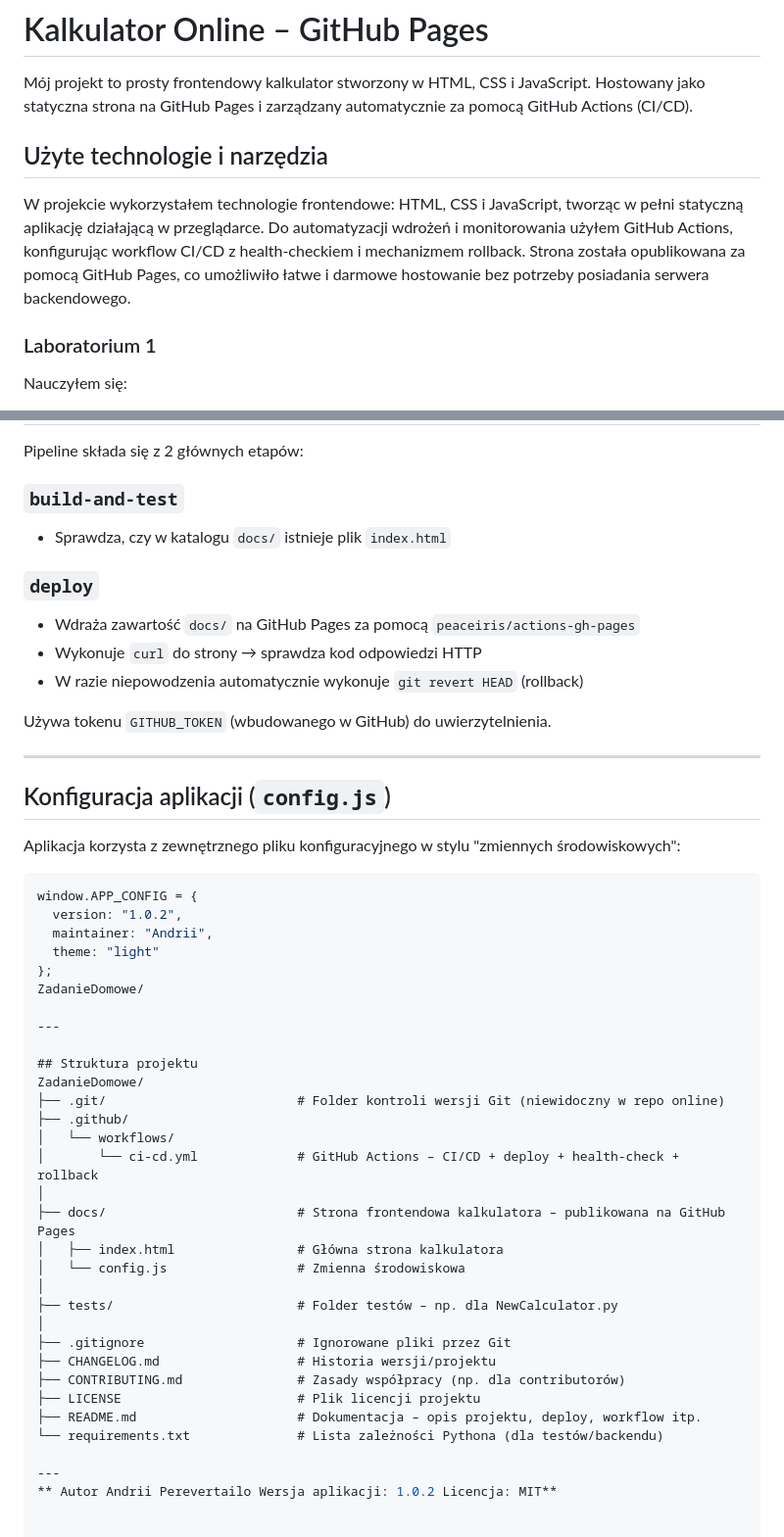
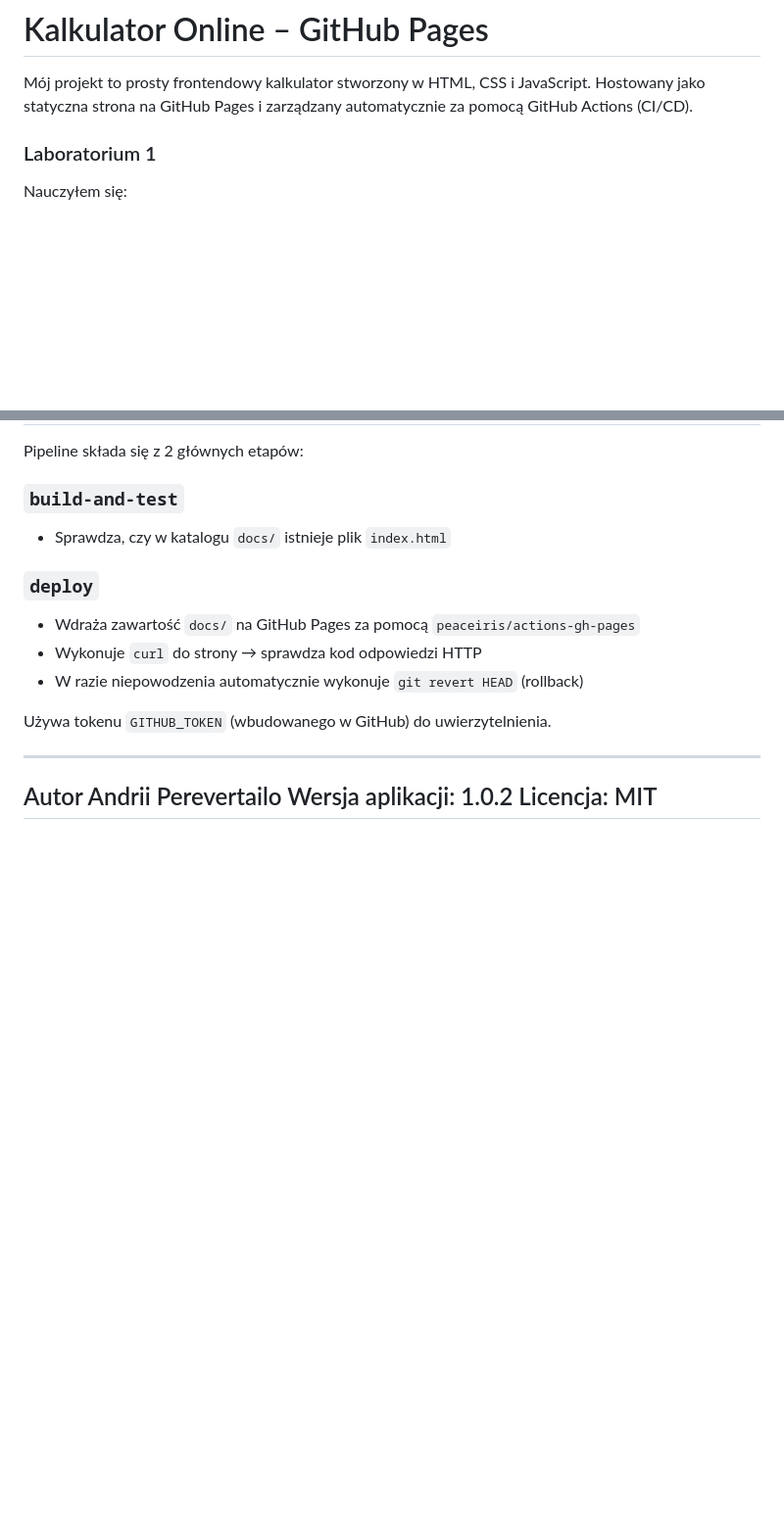
Before and after one commit to andrew76999/ZadanieDomowe, a Markdown page: README.md, 2 parts joined by grey strips. Shown: that part at 98% size. Drawn GitHub-style; blank space fills up the shorter version.

````diff
--- a/README.md
+++ b/README.md
@@ -1,9 +1,6 @@
 # Kalkulator Online – GitHub Pages
 
 Mój projekt to prosty frontendowy kalkulator stworzony w HTML, CSS i JavaScript. Hostowany jako statyczna strona na GitHub Pages i zarządzany automatycznie za pomocą GitHub Actions (CI/CD).
-
-## Użyte technologie i narzędzia
-W projekcie wykorzystałem technologie frontendowe: HTML, CSS i JavaScript, tworząc w pełni statyczną aplikację działającą w przeglądarce. Do automatyzacji wdrożeń i monitorowania użyłem GitHub Actions, konfigurując workflow CI/CD z health-checkiem i mechanizmem rollback. Strona została opublikowana za pomocą GitHub Pages, co umożliwiło łatwe i darmowe hostowanie bez potrzeby posiadania serwera backendowego.
 
 ### Laboratorium 1
 
@@ -79,40 +113,4 @@ Pipeline składa się z 2 głównych etapów:
 Używa tokenu `GITHUB_TOKEN` (wbudowanego w GitHub) do uwierzytelnienia.
 
 ---
-
-##  Konfiguracja aplikacji (`config.js`)
-
-Aplikacja korzysta z zewnętrznego pliku konfiguracyjnego w stylu "zmiennych środowiskowych":
-
-```js
-window.APP_CONFIG = {
-  version: "1.0.2",
-  maintainer: "Andrii",
-  theme: "light"
-};
-ZadanieDomowe/
-
----
-
-## Struktura projektu
-ZadanieDomowe/
-├── .git/                         # Folder kontroli wersji Git (niewidoczny w repo online)
-├── .github/
-│   └── workflows/
-│       └── ci-cd.yml             # GitHub Actions – CI/CD + deploy + health-check + rollback
-│
-├── docs/                         # Strona frontendowa kalkulatora – publikowana na GitHub Pages
-│   ├── index.html                # Główna strona kalkulatora
-│   └── config.js                 # Zmienna środowiskowa
-│
-├── tests/                        # Folder testów – np. dla NewCalculator.py
-│
-├── .gitignore                    # Ignorowane pliki przez Git
-├── CHANGELOG.md                  # Historia wersji/projektu
-├── CONTRIBUTING.md               # Zasady współpracy (np. dla contributorów)
-├── LICENSE                       # Plik licencji projektu
-├── README.md                     # Dokumentacja – opis projektu, deploy, workflow itp.
-└── requirements.txt              # Lista zależności Pythona (dla testów/backendu)
-
----
-** Autor Andrii Perevertailo Wersja aplikacji: 1.0.2 Licencja: MIT**
+## Autor Andrii Perevertailo Wersja aplikacji: 1.0.2 Licencja: MIT
````
Also changed, not shown: other parts of README.md (+43 -6 lines).
